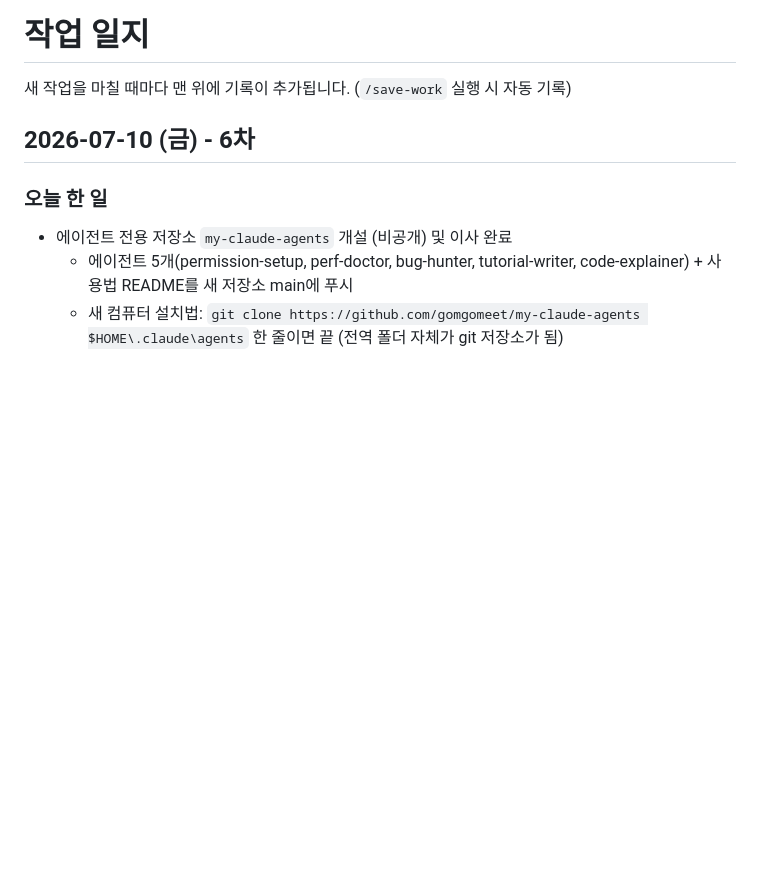
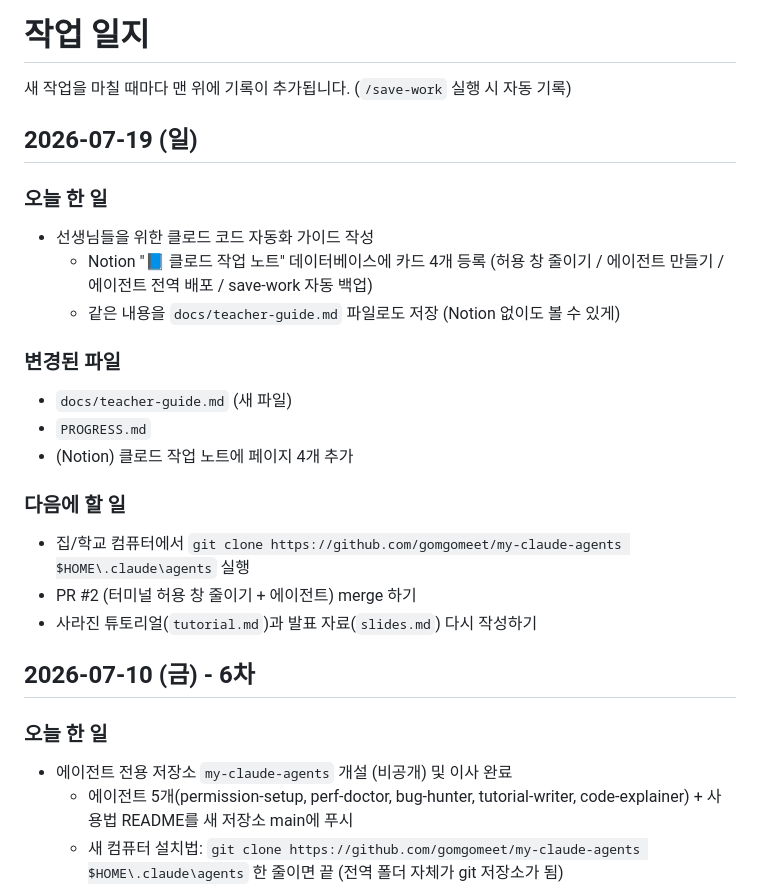
Before and after one commit to gomgomeet/class-picker, a Markdown page: PROGRESS.md, the part around the change. Drawn GitHub-style; blank space fills up the shorter version.

Commit message:
선생님용 클로드 코드 자동화 가이드 작성 (Notion 카드 4개 + docs/teacher-guide.md)
Co-Authored-By: Claude Fable 5 <noreply@anthropic.com>
Claude-Session: https://claude.ai/code/session_017EJNYAKUzkXTJ9WeBJTGGG

```diff
--- a/PROGRESS.md
+++ b/PROGRESS.md
@@ -1,6 +1,23 @@
 # 작업 일지
 
 새 작업을 마칠 때마다 맨 위에 기록이 추가됩니다. (`/save-work` 실행 시 자동 기록)
+
+## 2026-07-19 (일)
+
+### 오늘 한 일
+- 선생님들을 위한 클로드 코드 자동화 가이드 작성
+  - Notion "📘 클로드 작업 노트" 데이터베이스에 카드 4개 등록 (허용 창 줄이기 / 에이전트 만들기 / 에이전트 전역 배포 / save-work 자동 백업)
+  - 같은 내용을 `docs/teacher-guide.md` 파일로도 저장 (Notion 없이도 볼 수 있게)
+
+### 변경된 파일
+- `docs/teacher-guide.md` (새 파일)
+- `PROGRESS.md`
+- (Notion) 클로드 작업 노트에 페이지 4개 추가
+
+### 다음에 할 일
+- 집/학교 컴퓨터에서 `git clone https://github.com/gomgomeet/my-claude-agents $HOME\.claude\agents` 실행
+- PR #2 (터미널 허용 창 줄이기 + 에이전트) merge 하기
+- 사라진 튜토리얼(`tutorial.md`)과 발표 자료(`slides.md`) 다시 작성하기
 
 ## 2026-07-10 (금) - 6차
 
```
Also changed, not shown: docs/teacher-guide.md (added, +193 -0 lines).
